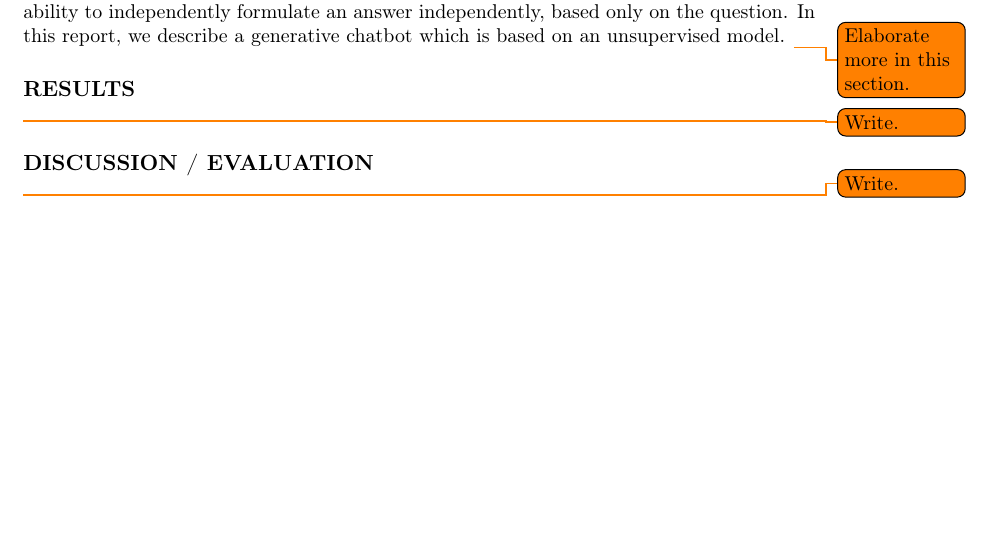
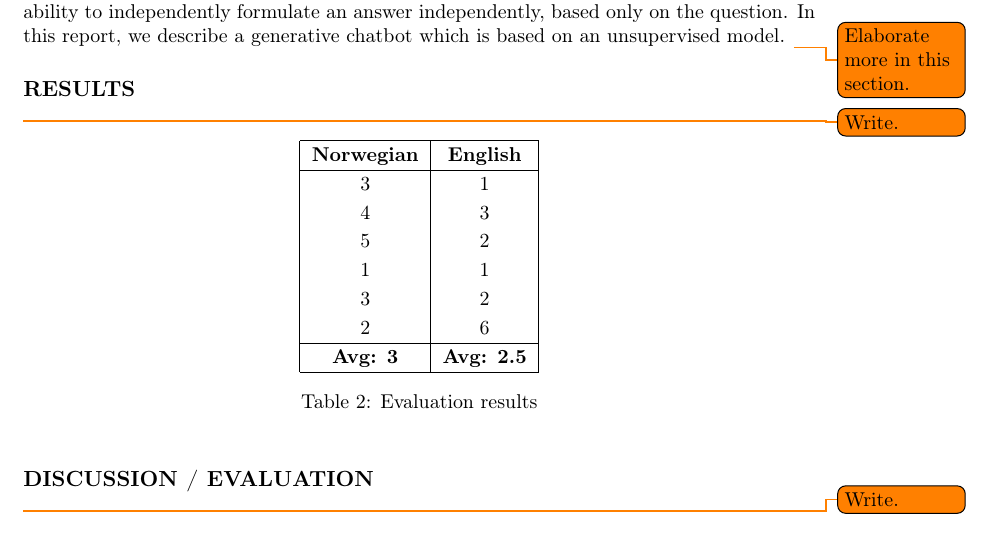
Before and after one commit to torjusti/generative-chatbot, a LaTeX paper (docs/report.tex): part of page 7 of 8, cut so that both start at the same text, the shorter picture padded with empty space. Compiled offline with pdfLaTeX.

Commit message:
Evaluation result table

```diff
--- a/docs/report.tex
+++ b/docs/report.tex
@@ -474,6 +474,26 @@ describe a generative chatbot which is based on an unsupervised model.
 % analysene handle om å beskrive og tolke. Mange vil ofte drøfte enkeltfunnene
 % i dette kapitlet og ta for seg mer overordnede funn i drøftingskapitlet.
 
+\begin{table}[hbt!]
+    \centering
+    \begin{tabular}{|c|c|}
+        \hline
+        \textbf{Norwegian} & \textbf{English}\\
+        \hline
+        3 & 1\\
+        4 & 3\\
+        5 & 2\\
+        1 & 1\\
+        3 & 2\\
+        2 & 6\\
+        \hline
+        \textbf{Avg: 3} & \textbf{Avg: 2.5}\\
+        \hline
+    \end{tabular}
+    \caption{Evaluation results}
+    \label{tab:evaluation-results}
+\end{table}
+
 \section*{Discussion / Evaluation}
 \todo{Write.}
 
```
